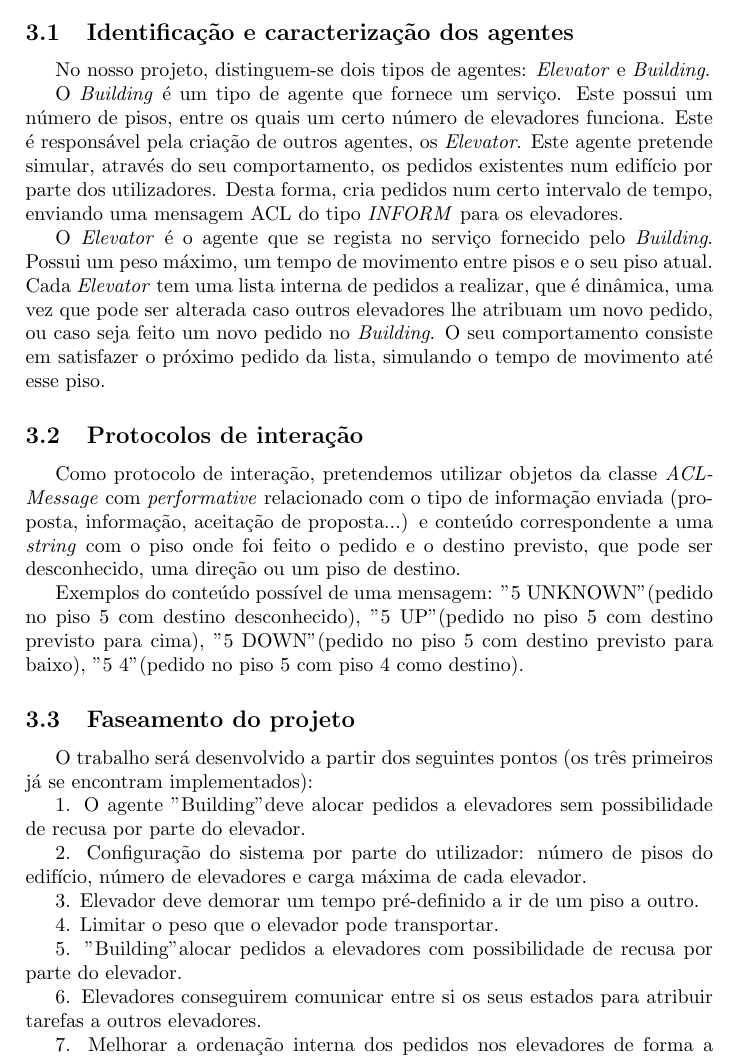
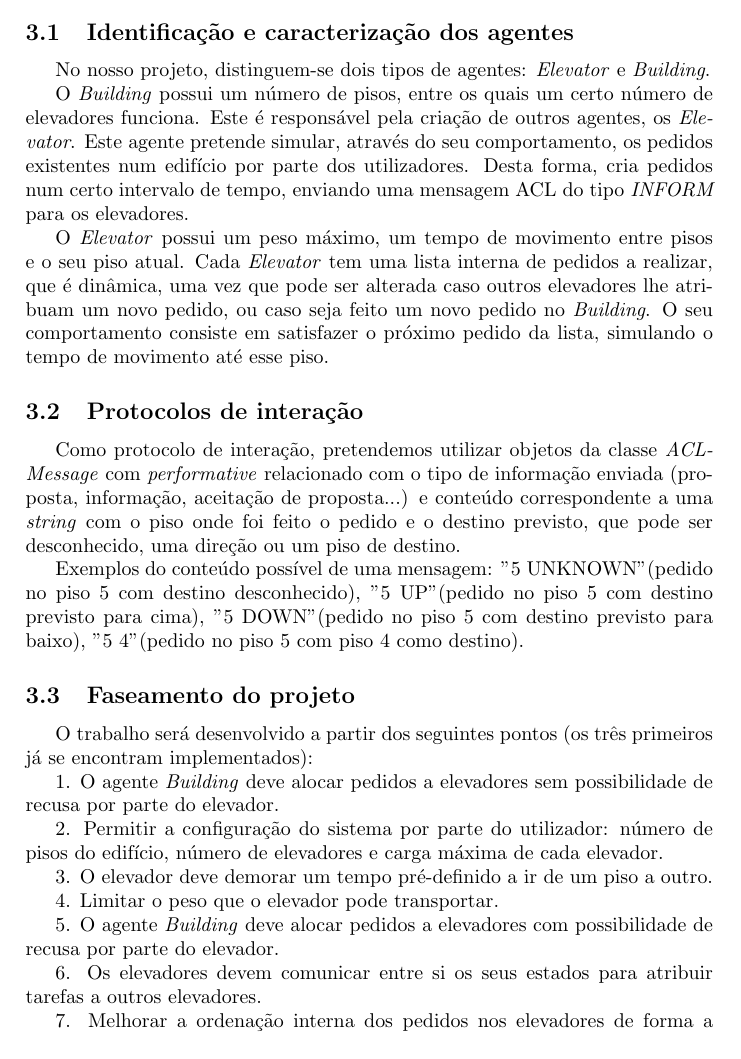
Before and after one commit to LuisVilarBarbosa/AIAD, a LaTeX document (Relatório Intercalar/Relatorio Intercalar.tex): part of page 6 of 8, cut so that both start at the same text. Compiled offline with pdfLaTeX.

Commit message:
Report updated

```diff
--- a/Relatório Intercalar/Relatorio Intercalar.tex
+++ b/Relatório Intercalar/Relatorio Intercalar.tex
@@ -125,9 +125,9 @@ Para no fim conseguirmos avaliar os resultados, as ferramentas enumeradas anteri
 
 No nosso projeto, distinguem-se dois tipos de agentes: \textit{Elevator} e \textit{Building}.
 
-O \textit{Building} é um tipo de agente que fornece um serviço. Este possui um número de pisos, entre os quais um certo número de elevadores funciona. Este é responsável pela criação de outros agentes, os \textit{Elevator}. Este agente pretende simular, através do seu comportamento, os pedidos existentes num edifício por parte dos utilizadores. Desta forma, cria pedidos num certo intervalo de tempo, enviando uma mensagem ACL do tipo \textit{INFORM} para os elevadores.
+O \textit{Building} possui um número de pisos, entre os quais um certo número de elevadores funciona. Este é responsável pela criação de outros agentes, os \textit{Elevator}. Este agente pretende simular, através do seu comportamento, os pedidos existentes num edifício por parte dos utilizadores. Desta forma, cria pedidos num certo intervalo de tempo, enviando uma mensagem ACL do tipo \textit{INFORM} para os elevadores.
 
-O \textit{Elevator} é o agente que se regista no serviço fornecido pelo \textit{Building}. Possui um peso máximo, um tempo de movimento entre pisos e o seu piso atual. Cada \textit{Elevator} tem uma lista interna de pedidos a realizar, que é dinâmica, uma vez que pode ser alterada caso outros elevadores lhe atribuam um novo pedido, ou caso seja feito um novo pedido no \textit{Building}. O seu comportamento consiste em satisfazer o próximo pedido da lista, simulando o tempo de movimento até esse piso.
+O \textit{Elevator} possui um peso máximo, um tempo de movimento entre pisos e o seu piso atual. Cada \textit{Elevator} tem uma lista interna de pedidos a realizar, que é dinâmica, uma vez que pode ser alterada caso outros elevadores lhe atribuam um novo pedido, ou caso seja feito um novo pedido no \textit{Building}. O seu comportamento consiste em satisfazer o próximo pedido da lista, simulando o tempo de movimento até esse piso.
 
 \subsection{Protocolos de interação}
 
@@ -139,17 +139,17 @@ Exemplos do conteúdo possível de uma mensagem: "5 UNKNOWN" (pedido no piso 5 c
 
 O trabalho será desenvolvido a partir dos seguintes pontos (os três primeiros já se encontram implementados):
 
-1. O agente "Building" deve alocar pedidos a elevadores sem possibilidade de recusa por parte do elevador.
+1. O agente \textit{Building} deve alocar pedidos a elevadores sem possibilidade de recusa por parte do elevador.
 
-2. Configuração do sistema por parte do utilizador: número de pisos do edifício, número de elevadores e carga máxima de cada elevador.
+2. Permitir a configuração do sistema por parte do utilizador: número de pisos do edifício, número de elevadores e carga máxima de cada elevador.
 
-3. Elevador deve demorar um tempo pré-definido a ir de um piso a outro.
+3. O elevador deve demorar um tempo pré-definido a ir de um piso a outro.
 
 4. Limitar o peso que o elevador pode transportar.
 
-5. "Building" alocar pedidos a elevadores com possibilidade de recusa por parte do elevador.
+5. O agente \textit{Building} deve alocar pedidos a elevadores com possibilidade de recusa por parte do elevador.
 
-6. Elevadores conseguirem comunicar entre si os seus estados para atribuir tarefas a outros elevadores.
+6. Os elevadores devem comunicar entre si os seus estados para atribuir tarefas a outros elevadores.
 
 7. Melhorar a ordenação interna dos pedidos nos elevadores de forma a tornar a resposta a estes mais eficiente.
 
```
Also changed, not shown: Relatório Intercalar/Relatorio Intercalar.pdf, Relatório Intercalar/Relatorio Intercalar.tex (14 more changed lines), 1 other file.
